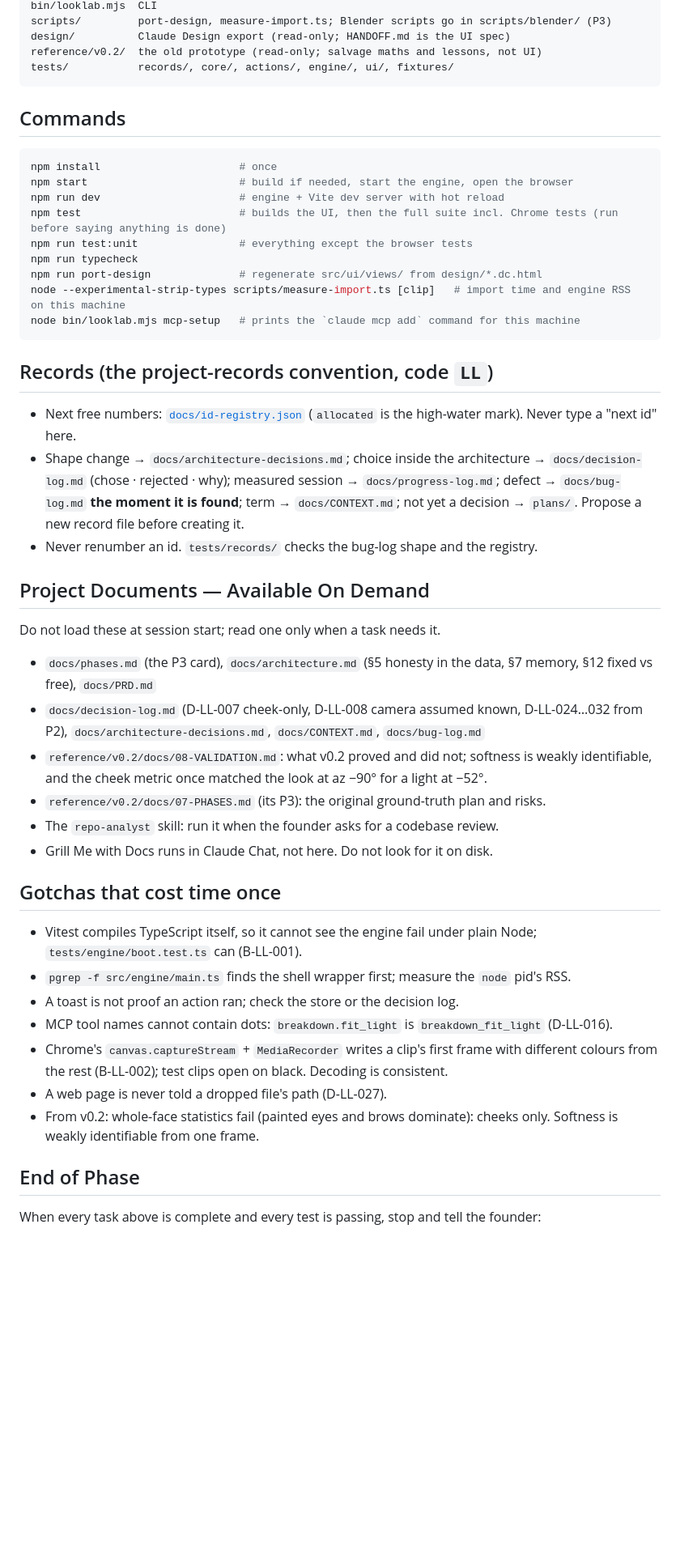
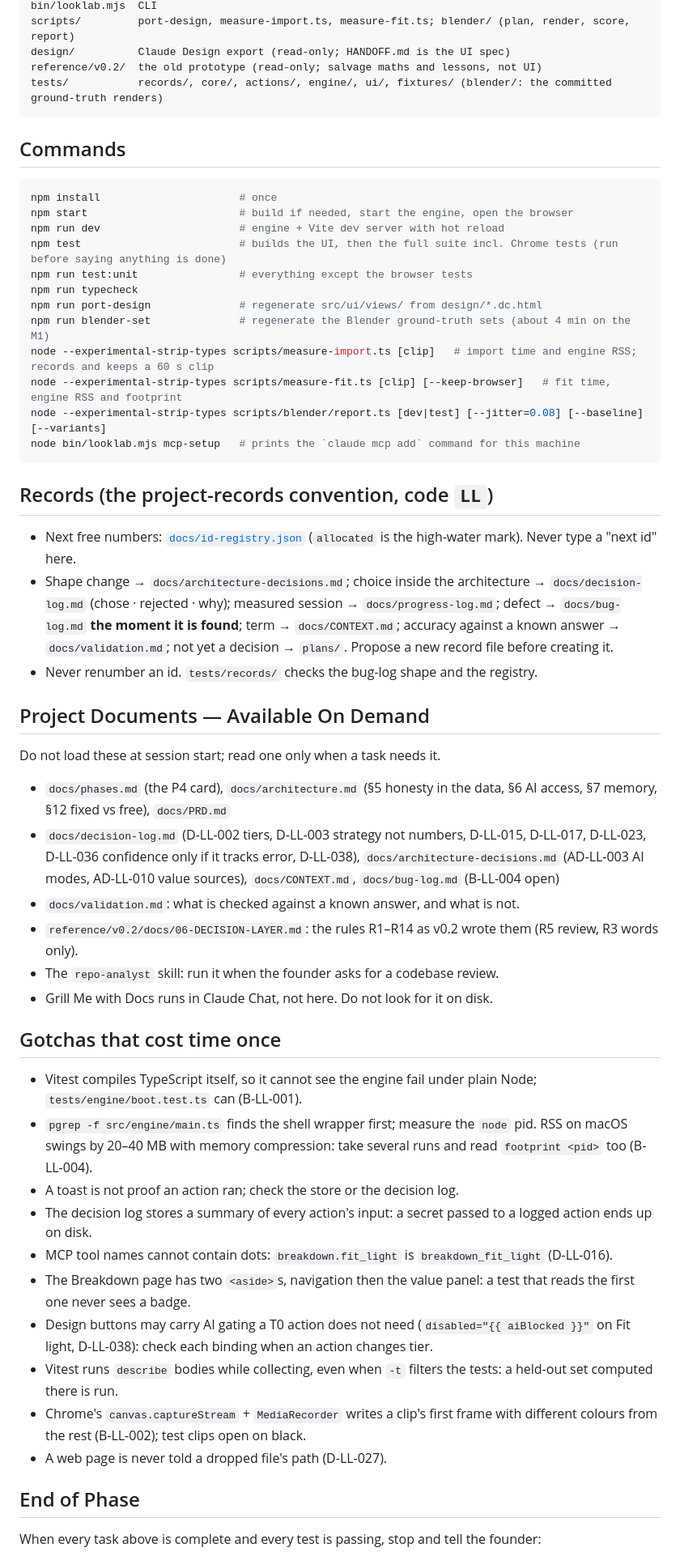
Before and after one commit to shayandas862-hub/LOOKLAB, a Markdown page: CLAUDE.md, the part around one of its changes. Shown at 81% size. Drawn GitHub-style; blank space fills up the shorter version.

````diff
--- a/CLAUDE.md
+++ b/CLAUDE.md
@@ -73,8 +85,8 @@ src/ui/          shell, views (generated), logic (owned), runtime (engine client
 bin/looklab.mjs  CLI
-scripts/         port-design, measure-import.ts; Blender scripts go in scripts/blender/ (P3)
+scripts/         port-design, measure-import.ts, measure-fit.ts; blender/ (plan, render, score, report)
 design/          Claude Design export (read-only; HANDOFF.md is the UI spec)
 reference/v0.2/  the old prototype (read-only; salvage maths and lessons, not UI)
-tests/           records/, core/, actions/, engine/, ui/, fixtures/
+tests/           records/, core/, actions/, engine/, ui/, fixtures/ (blender/: the committed ground-truth renders)
 ```
 
 ## Commands
@@ -86,32 +98,38 @@ npm test                         # builds the UI, then the full suite incl. Chro
 npm run test:unit                # everything except the browser tests
 npm run typecheck
 npm run port-design              # regenerate src/ui/views/ from design/*.dc.html
-node --experimental-strip-types scripts/measure-import.ts [clip]   # import time and engine RSS on this machine
+npm run blender-set              # regenerate the Blender ground-truth sets (about 4 min on the M1)
+node --experimental-strip-types scripts/measure-import.ts [clip]   # import time and engine RSS; records and keeps a 60 s clip
+node --experimental-strip-types scripts/measure-fit.ts [clip] [--keep-browser]   # fit time, engine RSS and footprint
+node --experimental-strip-types scripts/blender/report.ts [dev|test] [--jitter=0.08] [--baseline] [--variants]
 node bin/looklab.mjs mcp-setup   # prints the `claude mcp add` command for this machine
 ```
 
 ## Records (the project-records convention, code `LL`)
 - Next free numbers: [`docs/id-registry.json`](docs/id-registry.json) (`allocated` is the high-water mark). Never type a "next id" here.
-- Shape change → `docs/architecture-decisions.md`; choice inside the architecture → `docs/decision-log.md` (chose · rejected · why); measured session → `docs/progress-log.md`; defect → `docs/bug-log.md` **the moment it is found**; term → `docs/CONTEXT.md`; not yet a decision → `plans/`. Propose a new record file before creating it.
+- Shape change → `docs/architecture-decisions.md`; choice inside the architecture → `docs/decision-log.md` (chose · rejected · why); measured session → `docs/progress-log.md`; defect → `docs/bug-log.md` **the moment it is found**; term → `docs/CONTEXT.md`; accuracy against a known answer → `docs/validation.md`; not yet a decision → `plans/`. Propose a new record file before creating it.
 - Never renumber an id. `tests/records/` checks the bug-log shape and the registry.
 
 ## Project Documents — Available On Demand
 Do not load these at session start; read one only when a task needs it.
-- `docs/phases.md` (the P3 card), `docs/architecture.md` (§5 honesty in the data, §7 memory, §12 fixed vs free), `docs/PRD.md`
-- `docs/decision-log.md` (D-LL-007 cheek-only, D-LL-008 camera assumed known, D-LL-024…032 from P2), `docs/architecture-decisions.md`, `docs/CONTEXT.md`, `docs/bug-log.md`
-- `reference/v0.2/docs/08-VALIDATION.md`: what v0.2 proved and did not; softness is weakly identifiable, and the cheek metric once matched the look at az −90° for a light at −52°.
-- `reference/v0.2/docs/07-PHASES.md` (its P3): the original ground-truth plan and risks.
+- `docs/phases.md` (the P4 card), `docs/architecture.md` (§5 honesty in the data, §6 AI access, §7 memory, §12 fixed vs free), `docs/PRD.md`
+- `docs/decision-log.md` (D-LL-002 tiers, D-LL-003 strategy not numbers, D-LL-015, D-LL-017, D-LL-023, D-LL-036 confidence only if it tracks error, D-LL-038), `docs/architecture-decisions.md` (AD-LL-003 AI modes, AD-LL-010 value sources), `docs/CONTEXT.md`, `docs/bug-log.md` (B-LL-004 open)
+- `docs/validation.md`: what is checked against a known answer, and what is not.
+- `reference/v0.2/docs/06-DECISION-LAYER.md`: the rules R1–R14 as v0.2 wrote them (R5 review, R3 words only).
 - The `repo-analyst` skill: run it when the founder asks for a codebase review.
 - Grill Me with Docs runs in Claude Chat, not here. Do not look for it on disk.
 
 ## Gotchas that cost time once
 - Vitest compiles TypeScript itself, so it cannot see the engine fail under plain Node; `tests/engine/boot.test.ts` can (B-LL-001).
-- `pgrep -f src/engine/main.ts` finds the shell wrapper first; measure the `node` pid's RSS.
+- `pgrep -f src/engine/main.ts` finds the shell wrapper first; measure the `node` pid. RSS on macOS swings by 20–40 MB with memory compression: take several runs and read `footprint <pid>` too (B-LL-004).
 - A toast is not proof an action ran; check the store or the decision log.
+- The decision log stores a summary of every action's input: a secret passed to a logged action ends up on disk.
 - MCP tool names cannot contain dots: `breakdown.fit_light` is `breakdown_fit_light` (D-LL-016).
-- Chrome's `canvas.captureStream` + `MediaRecorder` writes a clip's first frame with different colours from the rest (B-LL-002); test clips open on black. Decoding is consistent.
+- The Breakdown page has two `<aside>`s, navigation then the value panel: a test that reads the first one never sees a badge.
+- Design buttons may carry AI gating a T0 action does not need (`disabled="{{ aiBlocked }}"` on Fit light, D-LL-038): check each binding when an action changes tier.
+- Vitest runs `describe` bodies while collecting, even when `-t` filters the tests: a held-out set computed there is run.
+- Chrome's `canvas.captureStream` + `MediaRecorder` writes a clip's first frame with different colours from the rest (B-LL-002); test clips open on black.
 - A web page is never told a dropped file's path (D-LL-027).
-- From v0.2: whole-face statistics fail (painted eyes and brows dominate): cheeks only. Softness is weakly identifiable from one frame.
 
 ## End of Phase
 When every task above is complete and every test is passing, stop and tell the founder:
````
Also changed, not shown: other parts of CLAUDE.md (+44 -32 lines), prompts/07-phase-4-and-colour.md (added, +172 -0 lines).
